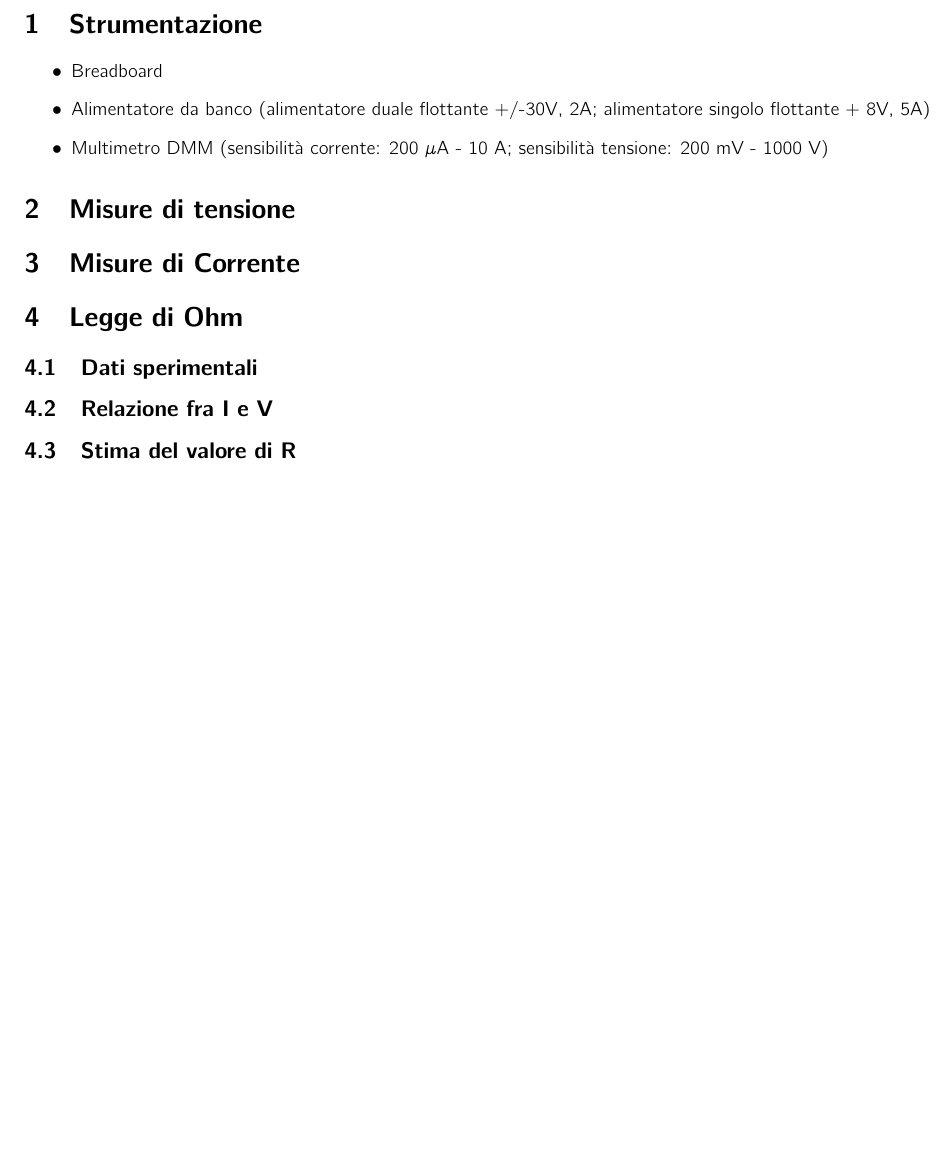
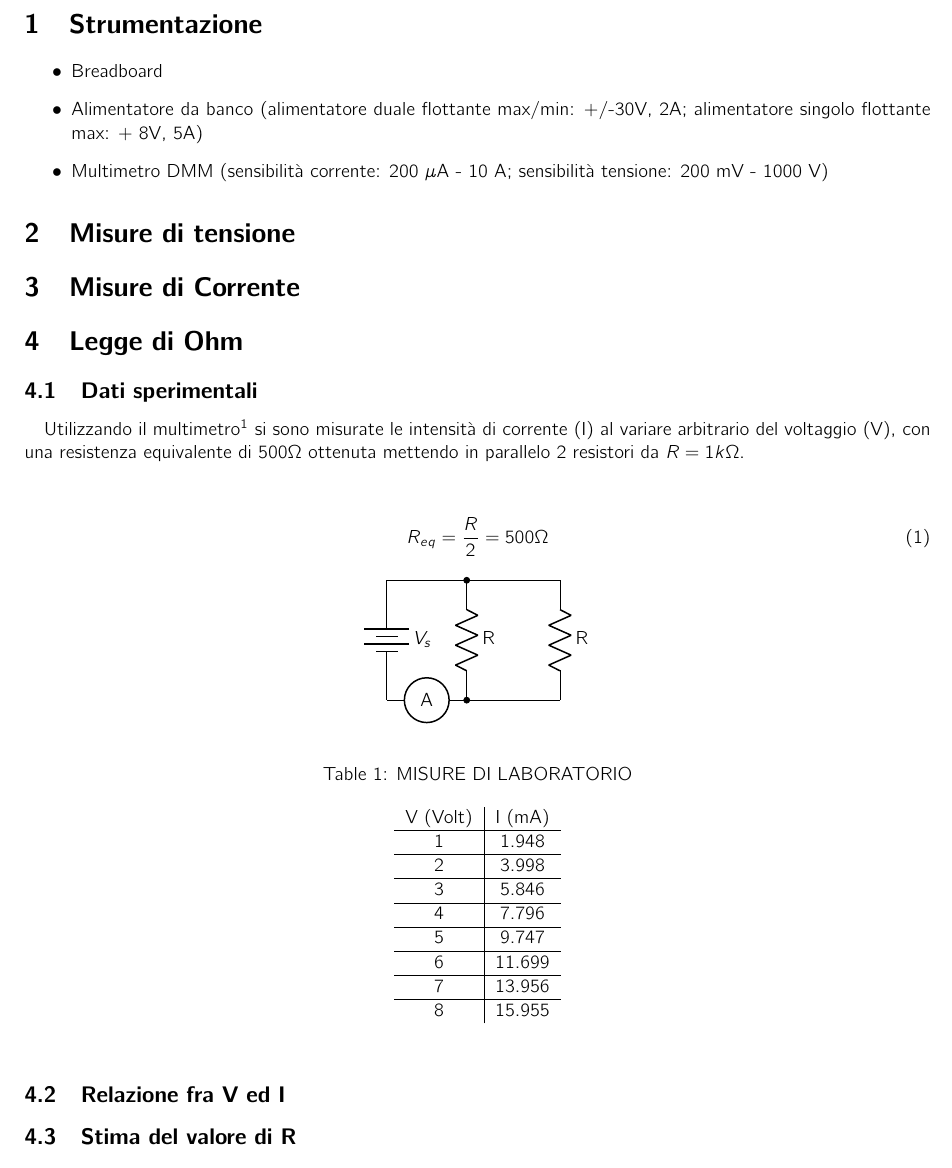
Before and after one commit to freddycapo/Relazione_1_Fisica_2, a LaTeX document (document.tex): part of the page, cut so that both start at the same text. Compiled offline with pdfLaTeX.

Commit message:
Prima sottosezione finita
Aggiunta formula resistenze in parallelo, disegno del circuito fatto in laboratorio,
tabella con valori misurati

```diff
--- a/document.tex
+++ b/document.tex
@@ -9,6 +9,9 @@
 }
 \usepackage{graphicx}
 \usepackage{titling}
+\usepackage{booktabs} % Per linee più belle nelle tabelle
+\usepackage{caption}  % Per personalizzare le didascalie
+\usepackage{circuitikz}
 
 \title{PRIMA ESPERIENZA DI LABORATORIO.
 }
@@ -47,8 +50,9 @@
 	\section{Strumentazione} \label{sec:Strumentazione}
 	 	\begin{itemize}
 	 		\item Breadboard
-	 		\item Alimentatore da banco (alimentatore duale flottante +/-30V, 2A; alimentatore singolo flottante + 8V, 5A)
+	 		\item Alimentatore da banco (alimentatore duale flottante max/min: +/-30V, 2A; alimentatore singolo flottante max: + 8V, 5A)
 	 		\item Multimetro DMM (sensibilità corrente: 200 $\mu$A - 10 A; sensibilità tensione: 200 mV - 1000 V)
+
 	 	\end{itemize}
 
 	\section{Misure di tensione} \label{sec:Tensione}
@@ -57,8 +61,64 @@
 
 
 	\section{Legge di Ohm} \label{sec:Ohm}
-	\subsection{Dati sperimentali}
-	\subsection{Relazione fra I e V}
-	\subsection{Stima del valore di R}
+		\subsection{Dati sperimentali}
+			\paragraph{}
+				Utilizzando il multimetro$^{\ref{sec:Strumentazione}}$ si sono misurate le intensità di corrente (I) al variare arbitrario del voltaggio (V), con una resistenza equivalente di $500\Omega$ ottenuta mettendo in parallelo 2 resistori da $R=1k\Omega$.
+				\begin{center}
+					\begin{equation}
+						R_{eq} = \frac{R}{2} = 500\Omega
+					\end{equation}
+				\end{center}
+
+				\begin{center}
+					\begin{circuitikz}
+						\tikzstyle{every node}=[font=\normalsize]
+
+						% Generatore di voltaggio
+						\draw (2,10) to[battery, l={\normalsize $V_s$}] (2,7.75);
+
+						% Linee orizzontali
+						\draw (2,10) to[short] (5.25,10);
+						\draw (3.5,7.75) to[short] (5.25,7.75);
+
+						% Resistenze
+						\draw (5.25,10) to[R, l={\normalsize R}] (5.25,7.75);
+						\draw (3.5,10) to[R, l={\normalsize R}] (3.5,7.75);
+
+						% Metrica
+						\draw (2,7.75) to[rmeter, t=A] (3.5,7.75);
+
+						% Nodini
+						\node at (3.5,7.75) [circ] {};
+						\node at (3.5,10) [circ] {};
+					\end{circuitikz}
+				\end{center}
+
+
+
+				\begin{table}[h]
+					\centering
+					\captionsetup{skip=10pt} % Imposta lo spazio tra la tabella e la caption
+					\caption{MISURE DI LABORATORIO}
+					\label{tab:misure_sperimentali}
+					\begin{tabular}{c|c}
+						V (Volt) & I (mA) \\ \hline
+						1 & 1.948  \\ \hline
+						2 & 3.998  \\ \hline
+						3 & 5.846  \\ \hline
+						4 & 7.796  \\ \hline
+						5 & 9.747  \\ \hline
+						6 & 11.699 \\ \hline
+						7 & 13.956 \\ \hline
+						8 & 15.955
+					\end{tabular}
+				\end{table}
+
+
+		\subsection{Relazione fra V ed I}
+		\subsection{Stima del valore di R}
+
+
+
 
 \end{document}
```
Also changed, not shown: document.pdf, 3 other files.
